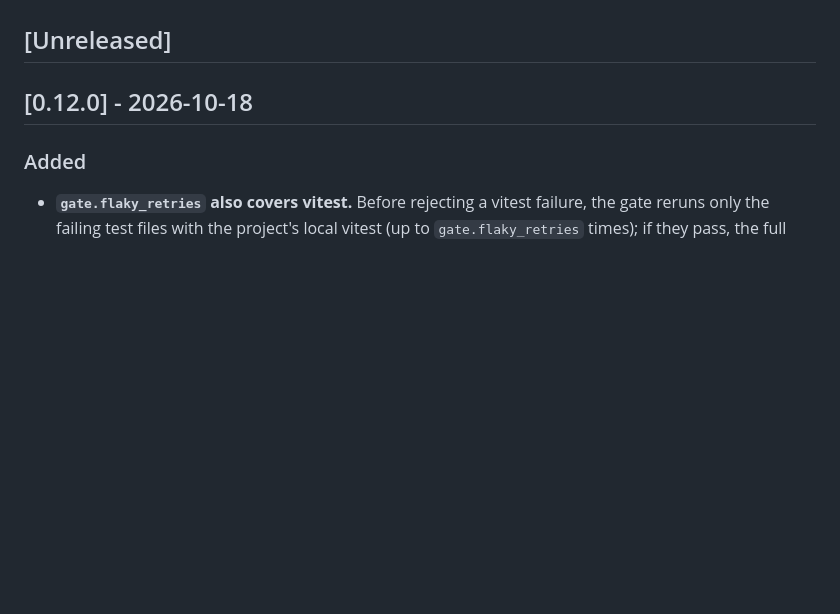
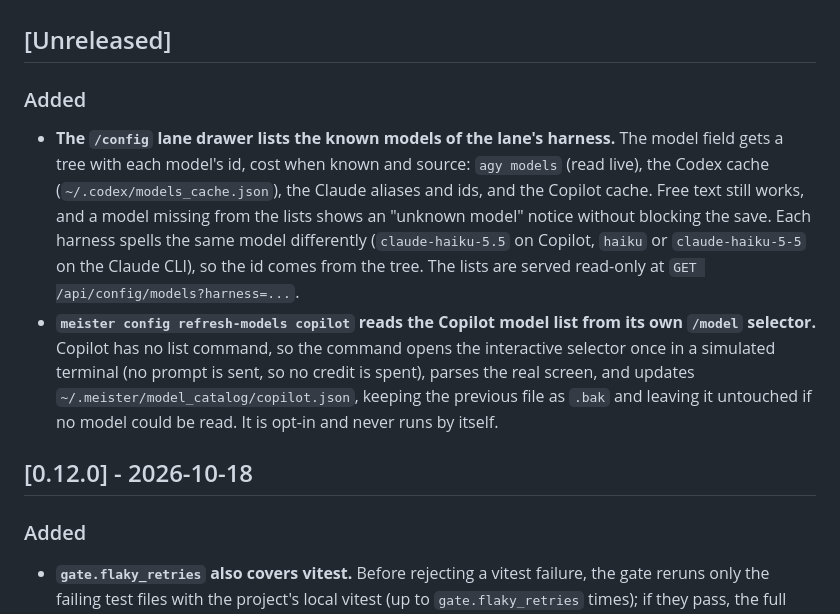
Before and after one commit to CristianonCarvalho/meisterrouter, a Markdown page: CHANGELOG.md, the part around the change. Rendered like a GitHub page; blank space fills up the shorter version.

```diff
--- a/CHANGELOG.md
+++ b/CHANGELOG.md
@@ -3,6 +3,10 @@
 This changelog follows the [Keep a Changelog](https://keepachangelog.com/pt-BR/1.1.0/) format. The project uses semantic versioning and remains at `0.x` until the contract (JSON plan, `meister.config.yaml`, and log events) stabilizes. The `#N` numbers are pull requests.
 
 ## [Unreleased]
+
+### Added
+- **The `/config` lane drawer lists the known models of the lane's harness.** The model field gets a tree with each model's id, cost when known and source: `agy models` (read live), the Codex cache (`~/.codex/models_cache.json`), the Claude aliases and ids, and the Copilot cache. Free text still works, and a model missing from the lists shows an "unknown model" notice without blocking the save. Each harness spells the same model differently (`claude-haiku-5.5` on Copilot, `haiku` or `claude-haiku-5-5` on the Claude CLI), so the id comes from the tree. The lists are served read-only at `GET /api/config/models?harness=...`.
+- **`meister config refresh-models copilot` reads the Copilot model list from its own `/model` selector.** Copilot has no list command, so the command opens the interactive selector once in a simulated terminal (no prompt is sent, so no credit is spent), parses the real screen, and updates `~/.meister/model_catalog/copilot.json`, keeping the previous file as `.bak` and leaving it untouched if no model could be read. It is opt-in and never runs by itself.
 
 ## [0.12.0] - 2026-10-18
 
```
Also changed, not shown: CHANGELOG.pt-BR.md (+4 -0 lines).
